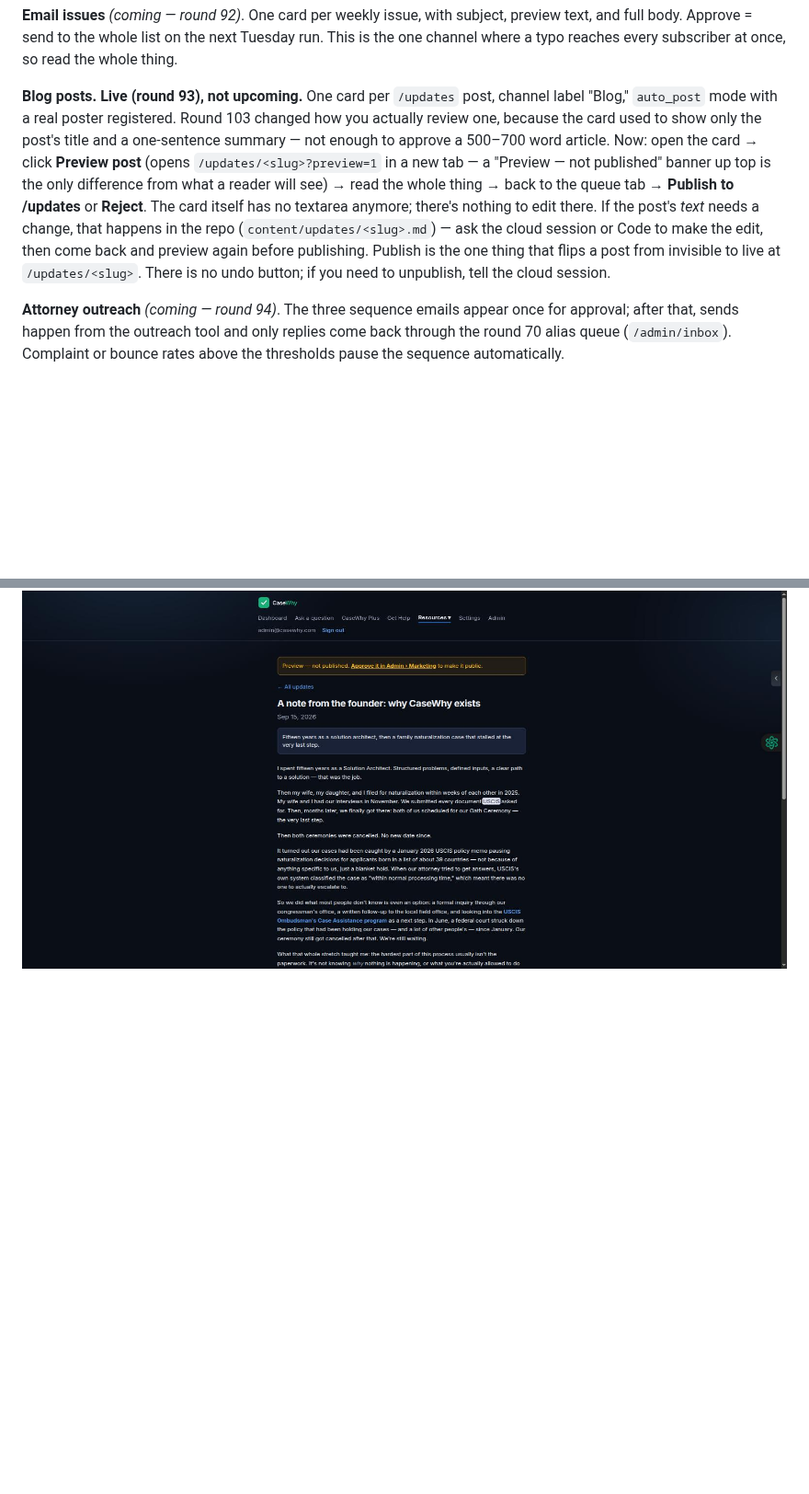
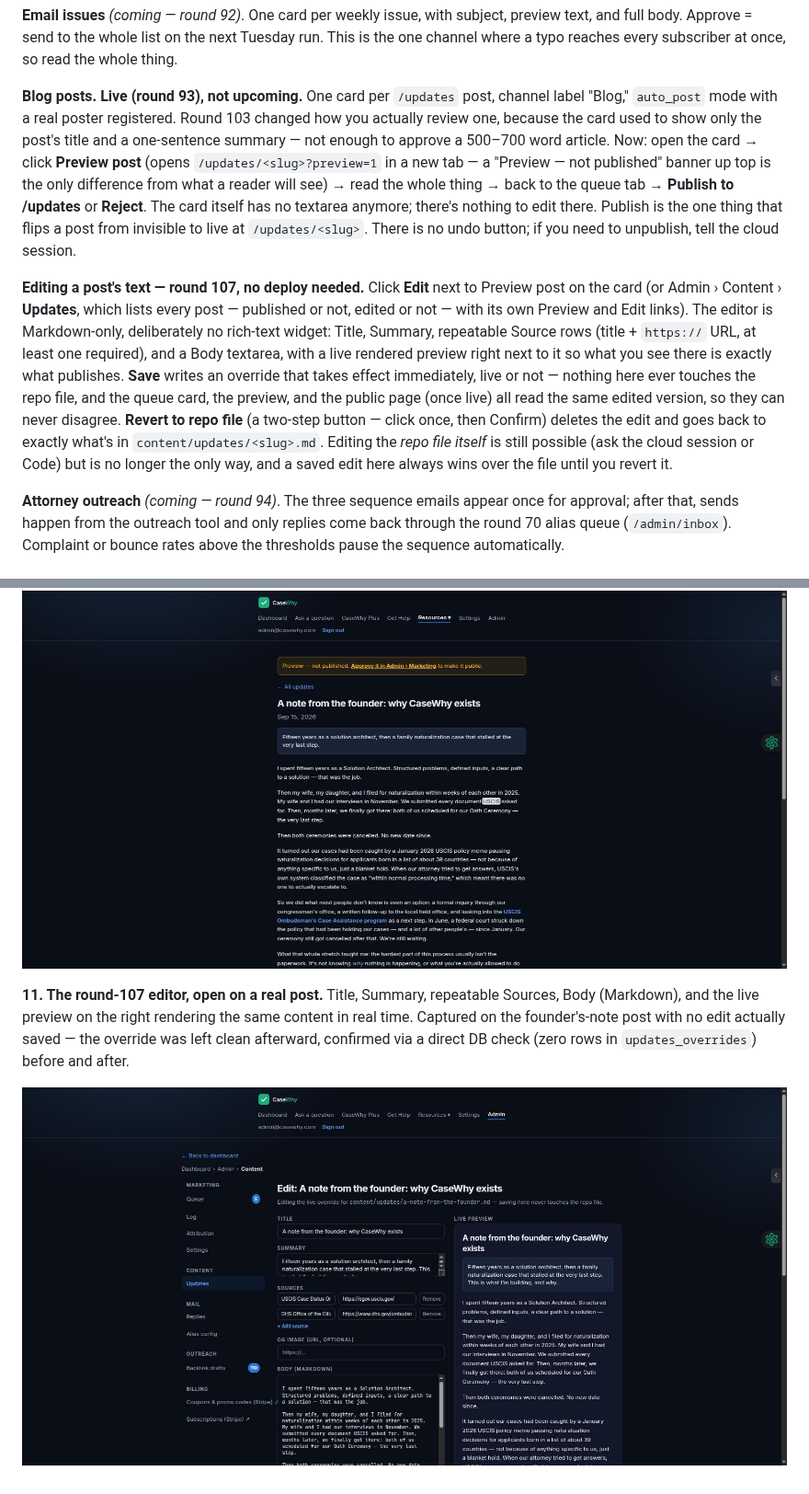
Before and after one commit to petertakla/casewhy, a Markdown page: MARKETING_OPERATIONS_MANUAL.md, 2 parts joined by grey strips. Shown at 92% size. Rendered like a GitHub page; pictures changed too: docs/marketing-manual-screenshots/08-blog-editor.jpg (added); blank space fills up the shorter version.

Commit message:
Round 107: marketing manual v4 — document the in-browser editor
Blog section's stale "edit content/updates/<slug>.md in the repo, ask
Code" instruction replaced with the real round-107 workflow (Edit link
-> Markdown editor -> Save/Revert), plus a new screenshot (#11) of the
editor with its live preview.

```diff
--- a/MARKETING_OPERATIONS_MANUAL.md
+++ b/MARKETING_OPERATIONS_MANUAL.md
@@ -115,7 +115,9 @@ What to do: read the thread, decide whether to answer as yourself (without CaseW
 
 **Email issues** *(coming — round 92)*. One card per weekly issue, with subject, preview text, and full body. Approve = send to the whole list on the next Tuesday run. This is the one channel where a typo reaches every subscriber at once, so read the whole thing.
 
-**Blog posts.** **Live (round 93), not upcoming.** One card per `/updates` post, channel label "Blog," `auto_post` mode with a real poster registered. Round 103 changed how you actually review one, because the card used to show only the post's title and a one-sentence summary — not enough to approve a 500–700 word article. Now: open the card → click **Preview post** (opens `/updates/<slug>?preview=1` in a new tab — a "Preview — not published" banner up top is the only difference from what a reader will see) → read the whole thing → back to the queue tab → **Publish to /updates** or **Reject**. The card itself has no textarea anymore; there's nothing to edit there. If the post's *text* needs a change, that happens in the repo (`content/updates/<slug>.md`) — ask the cloud session or Code to make the edit, then come back and preview again before publishing. Publish is the one thing that flips a post from invisible to live at `/updates/<slug>`. There is no undo button; if you need to unpublish, tell the cloud session.
+**Blog posts.** **Live (round 93), not upcoming.** One card per `/updates` post, channel label "Blog," `auto_post` mode with a real poster registered. Round 103 changed how you actually review one, because the card used to show only the post's title and a one-sentence summary — not enough to approve a 500–700 word article. Now: open the card → click **Preview post** (opens `/updates/<slug>?preview=1` in a new tab — a "Preview — not published" banner up top is the only difference from what a reader will see) → read the whole thing → back to the queue tab → **Publish to /updates** or **Reject**. The card itself has no textarea anymore; there's nothing to edit there. Publish is the one thing that flips a post from invisible to live at `/updates/<slug>`. There is no undo button; if you need to unpublish, tell the cloud session.
+
+**Editing a post's text — round 107, no deploy needed.** Click **Edit** next to Preview post on the card (or Admin › Content › **Updates**, which lists every post — published or not, edited or not — with its own Preview and Edit links). The editor is Markdown-only, deliberately no rich-text widget: Title, Summary, repeatable Source rows (title + `https://` URL, at least one required), and a Body textarea, with a live rendered preview right next to it so what you see there is exactly what publishes. **Save** writes an override that takes effect immediately, live or not — nothing here ever touches the repo file, and the queue card, the preview, and the public page (once live) all read the same edited version, so they can never disagree. **Revert to repo file** (a two-step button — click once, then Confirm) deletes the edit and goes back to exactly what's in `content/updates/<slug>.md`. Editing the *repo file itself* is still possible (ask the cloud session or Code) but is no longer the only way, and a saved edit here always wins over the file until you revert it.
 
 **Attorney outreach** *(coming — round 94)*. The three sequence emails appear once for approval; after that, sends happen from the outreach tool and only replies come back through the round 70 alias queue (`/admin/inbox`). Complaint or bounce rates above the thresholds pause the sequence automatically.
 
@@ -203,3 +205,7 @@ All captured live against `/admin/marketing` on Sep 14, 2026, signed in as `admi
 **10. The `?preview=1` banner on the post itself.** What clicking **Preview post** opens — the full article exactly as it will read once published, with one addition: an amber "Preview — not published" banner linking back to the queue. No share button, no JSON-LD, `noindex, nofollow` — none of that is visible in a screenshot, but confirmed via the page's own meta tags and source before this was taken.
 
 ![Preview banner on an unpublished post](docs/marketing-manual-screenshots/07-blog-preview-banner.jpg)
+
+**11. The round-107 editor, open on a real post.** Title, Summary, repeatable Sources, Body (Markdown), and the live preview on the right rendering the same content in real time. Captured on the founder's-note post with no edit actually saved — the override was left clean afterward, confirmed via a direct DB check (zero rows in `updates_overrides`) before and after.
+
+![The Markdown editor with live preview](docs/marketing-manual-screenshots/08-blog-editor.jpg)
```
Also changed, not shown: other parts of MARKETING_OPERATIONS_MANUAL.md (+1 -1 lines).
